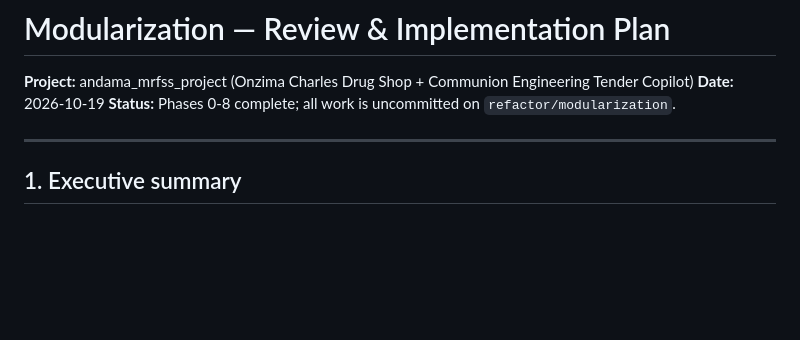
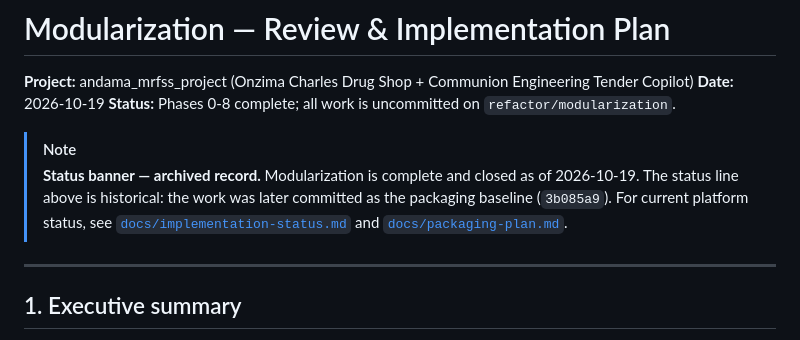
Before and after one commit to AndamaMoses/andama_mrfss_project, a Markdown page: archive/modularization/IMPLEMENTATION_PLAN.md, the part around the change. Rendered like a GitHub page; blank space fills up the shorter version.

```diff
--- a/archive/modularization/IMPLEMENTATION_PLAN.md
+++ b/archive/modularization/IMPLEMENTATION_PLAN.md
@@ -3,6 +3,13 @@
 **Project:** andama_mrfss_project (Onzima Charles Drug Shop + Communion Engineering Tender Copilot)
 **Date:** 2026-10-19
 **Status:** Phases 0-8 complete; all work is uncommitted on `refactor/modularization`.
+
+> [!NOTE]
+> **Status banner — archived record.** Modularization is complete and closed as
+> of 2026-10-19. The status line above is historical: the work was later
+> committed as the packaging baseline (`3b085a9`). For current platform status,
+> see [`docs/implementation-status.md`](../../docs/implementation-status.md) and
+> [`docs/packaging-plan.md`](../../docs/packaging-plan.md).
 
 ---
 
```
Also changed, not shown: docs/implementation-status.md (+20 -0 lines), docs/packaging-plan.md (+6 -0 lines).
